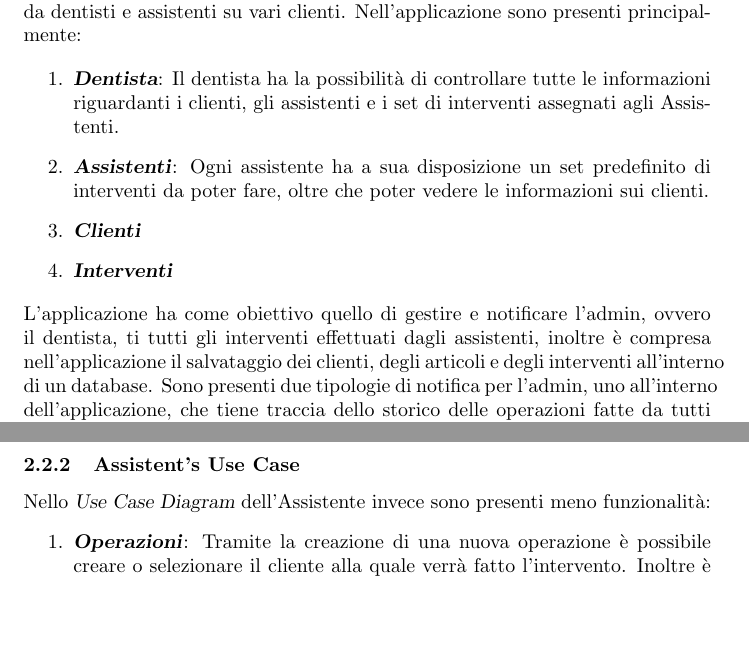
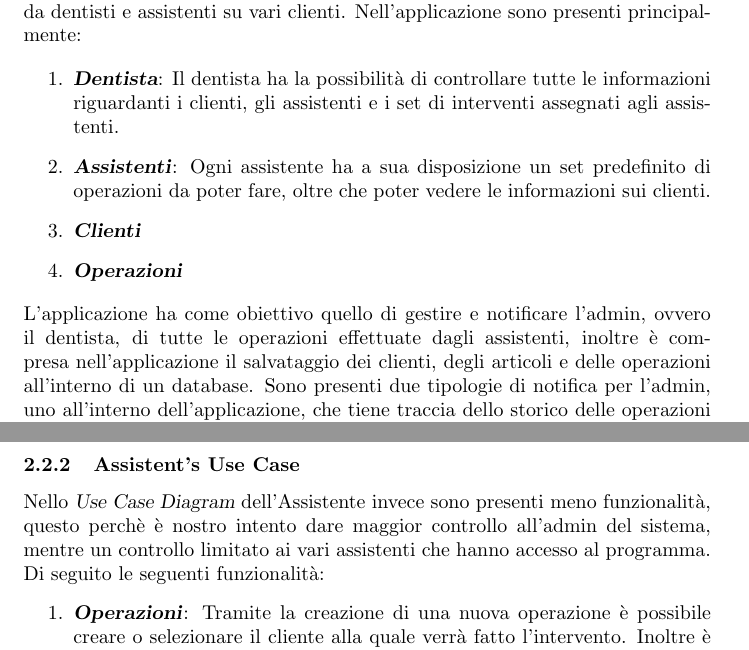
Before and after one commit to Pampaj7/Project_SWE, a LaTeX document (Relazione/Latex/Relazione.tex): two parts of pages 2 and 7 of 32, joined at a grey line, cut so that both start at the same text, the shorter picture padded with empty space. Compiled offline with pdfLaTeX.

Commit message:
Last touch on db

```diff
--- a/Relazione/Latex/Relazione.tex
+++ b/Relazione/Latex/Relazione.tex
@@ -69,13 +69,13 @@ L'idea del progetto nasce come applicazione per la gestione di interventi fatti
 
 \begin{enumerate}
 	\item \textbf{\textsl{Dentista}}:
-			Il dentista ha la possibilità di controllare tutte le informazioni riguardanti i clienti, gli assistenti e i set di interventi 					assegnati agli Assistenti.
+			Il dentista ha la possibilità di controllare tutte le informazioni riguardanti i clienti, gli assistenti e i set di interventi 					assegnati agli assistenti.
 	\item \textbf{\textsl{Assistenti}}:
-			Ogni assistente ha a sua disposizione un set predefinito di interventi da poter fare, oltre che poter vedere le 							informazioni sui clienti.
+			Ogni assistente ha a sua disposizione un set predefinito di operazioni da poter fare, oltre che poter vedere le informazioni sui clienti.
 	\item \textbf{\textsl{Clienti}}
-	\item \textbf{\textsl{Interventi}}
+	\item \textbf{\textsl{Operazioni}}
 \end{enumerate}
-L'applicazione ha come obiettivo quello di gestire e notificare l'admin, ovvero il dentista, ti tutti gli interventi effettuati dagli assistenti, inoltre è compresa nell'applicazione il salvataggio dei clienti, degli articoli e degli interventi all'interno di un database. Sono presenti due tipologie di notifica per l'admin, uno all'interno dell'applicazione, che tiene traccia dello storico delle operazioni fatte da tutti gli assistenti mentre l'altro è esterno all'applicazione e viene notificato l'admin tramite email ogni volta che un assistente effettua un intervento su un cliente.
+L'applicazione ha come obiettivo quello di gestire e notificare l'admin, ovvero il dentista, di tutte le operazioni effettuate dagli assistenti, inoltre è compresa nell'applicazione il salvataggio dei clienti, degli articoli e delle operazioni all'interno di un database. Sono presenti due tipologie di notifica per l'admin, uno all'interno dell'applicazione, che tiene traccia dello storico delle operazioni fatte da tutti gli assistenti mentre l'altro è esterno all'applicazione e viene notificato l'admin tramite email ogni volta che un assistente effettua un intervento su un cliente.
 
 \section{Diagrammi UML}
 Abbiamo scelto di presentare tre diversi diagrammi UML, il diagramma delle classi (\textsl{Class Diagram}), il diagramma dei casi d'uso (\textsl{Use Case Diagram}), e il diagramma E/R (\textsl{Entity Relationship} del progetto.
@@ -154,7 +154,7 @@ Si distinguono quattro macro gruppi di casi d'uso:
 
 \newpage
 \subsubsection{Assistent's Use Case}
-Nello \textsl{Use Case Diagram} dell'Assistente invece sono presenti meno funzionalità:
+Nello \textsl{Use Case Diagram} dell'Assistente invece sono presenti meno funzionalità, questo perchè è nostro intento dare maggior controllo all'admin del sistema, mentre un controllo limitato ai vari assistenti che hanno accesso al programma. Di seguito le seguenti funzionalità:
 \begin{enumerate}
 	\item \textbf{\textsl{Operazioni}}:
 			Tramite la creazione di una nuova operazione è possibile creare o selezionare il cliente alla quale verrà fatto l'intervento. Inoltre è 			possibile vedere lo storico delle operazioni fatte dall'Assistente stesso.
```
Also changed, not shown: Relazione/Latex/Relazione.pdf, Relazione/Latex/Relazione.tex (12 more changed lines), 3 other files.
